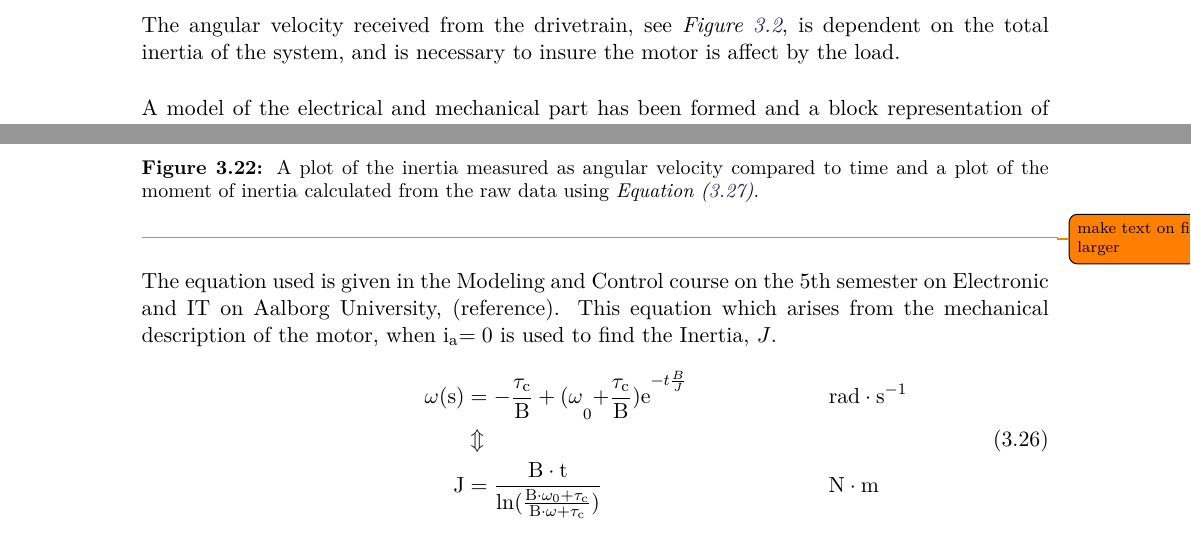
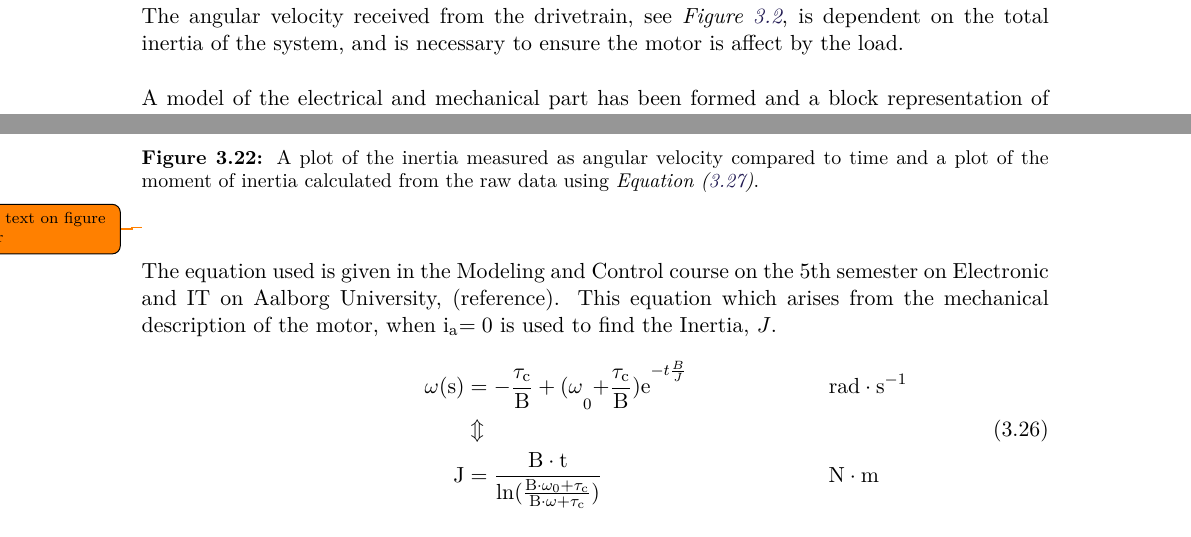
Before and after one commit to AodhAnd/eit-p5-lm-report, a LaTeX thesis (main.tex, which reads Chapters/Chapter3/cMotorModelling.tex): two parts of pages 32 and 56 of 60 before the commit and two parts of pages 32 and 55 of 59 after it, joined at a grey line, cut so that both start at the same text. Compiled offline with pdfLaTeX.

Commit message:
motor model

```diff
--- a/Chapters/Chapter3/cMotorModelling.tex
+++ b/Chapters/Chapter3/cMotorModelling.tex
@@ -146,6 +146,6 @@ A equation for the electrical model relative to the motors torque has been deriv
 	\label{fig:motormodelBlock}
 \end{figure}
 
-The angular velocity received from the drivetrain, see \figref{fig:Velocitymodelplantopen}, is dependent on the total inertia of the system, and is necessary to insure the motor is affect by the load.
+The angular velocity received from the drivetrain, see \figref{fig:Velocitymodelplantopen}, is dependent on the total inertia of the system, and is necessary to ensure the motor is affect by the load.
 
 A model of the electrical and mechanical part has been formed and a block representation of the motors applied voltage and generated torque has been given. Next step is to model the drivetrain, which connects to the motor through the motor shaft.
```
Also changed, not shown: figures/motormodelBlock.pdf.
